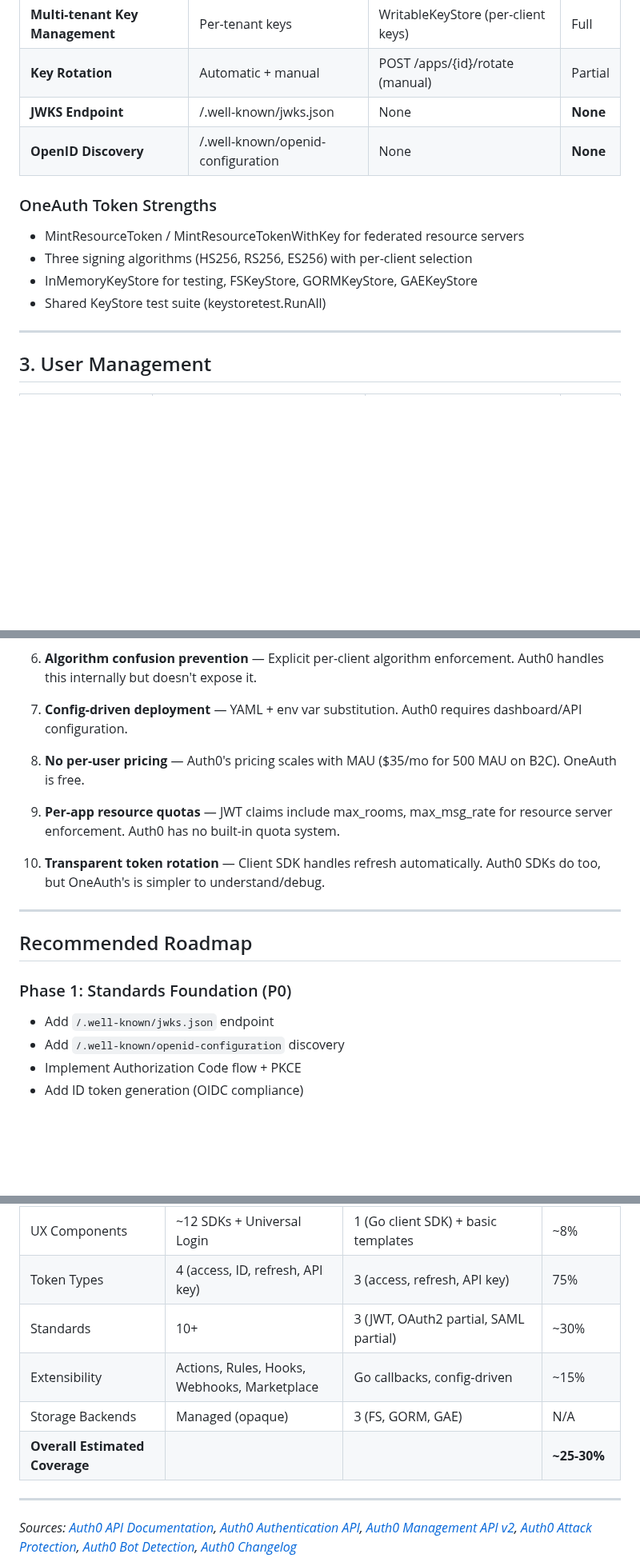
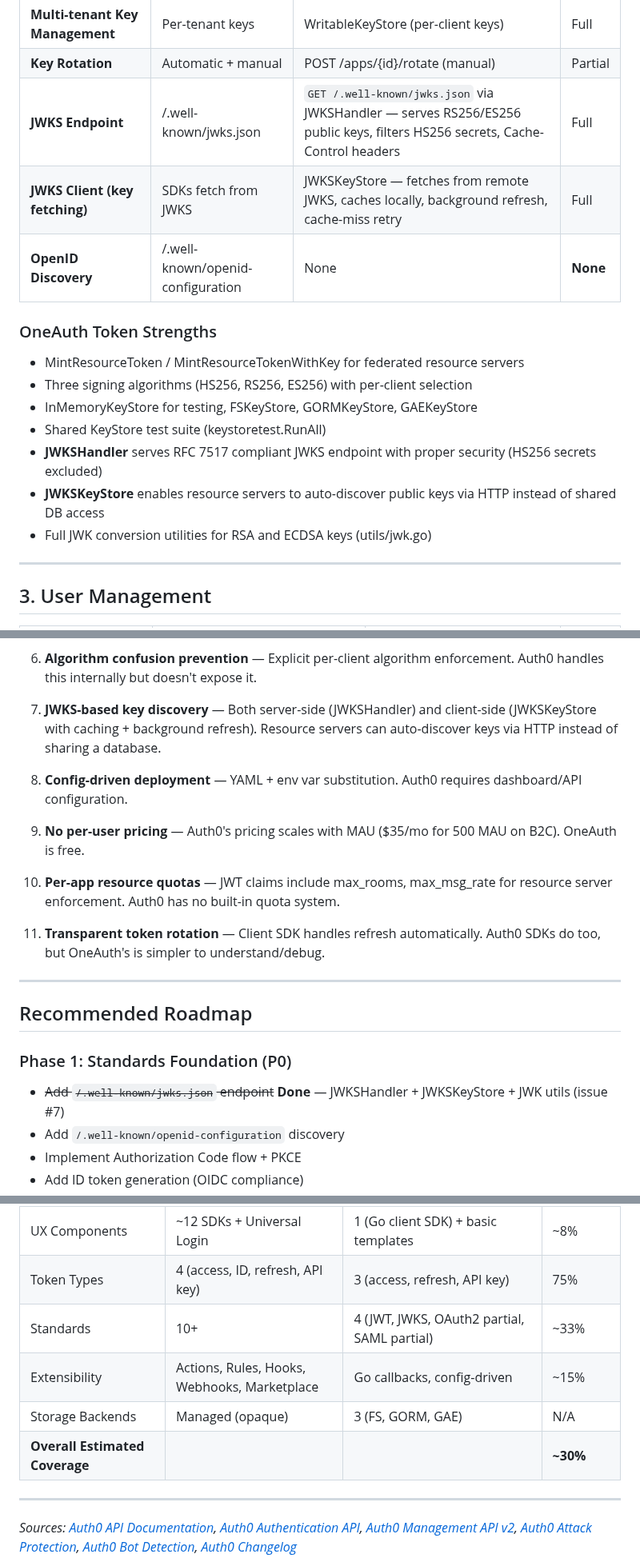
Before and after one commit to panyam/oneauth, a Markdown page: AUTH0_GAP_ANALYSIS.md, 3 parts joined by grey strips. Shown at 80% size. Drawn GitHub-style; blank space fills up the shorter version.

Commit message:
Update gap analysis: mark JWKS endpoint as complete (#7)
JWKSHandler serves /.well-known/jwks.json (RS256/ES256 only, HS256
filtered). JWKSKeyStore provides client-side key discovery with
caching + background refresh. Full JWK conversion utils for RSA/ECDSA.
Updated P0 priorities, standards coverage (30% → 33%), and competitive
advantages section.

https://claude.ai/code/session_01VrpZ3DsWRf7FZ2R2TATTj3

```diff
--- a/AUTH0_GAP_ANALYSIS.md
+++ b/AUTH0_GAP_ANALYSIS.md
@@ -86,7 +86,8 @@ Auth0 is a mature, enterprise-grade identity platform with 100+ features spannin
 | **Resource Indicators (RFC 8707)** | Supported | Via federated MintResourceToken | Partial |
 | **Multi-tenant Key Management** | Per-tenant keys | WritableKeyStore (per-client keys) | Full |
 | **Key Rotation** | Automatic + manual | POST /apps/{id}/rotate (manual) | Partial |
-| **JWKS Endpoint** | /.well-known/jwks.json | None | **None** |
+| **JWKS Endpoint** | /.well-known/jwks.json | `GET /.well-known/jwks.json` via JWKSHandler — serves RS256/ES256 public keys, filters HS256 secrets, Cache-Control headers | Full |
+| **JWKS Client (key fetching)** | SDKs fetch from JWKS | JWKSKeyStore — fetches from remote JWKS, caches locally, background refresh, cache-miss retry | Full |
 | **OpenID Discovery** | /.well-known/openid-configuration | None | **None** |
 
 ### OneAuth Token Strengths
@@ -94,6 +95,9 @@ Auth0 is a mature, enterprise-grade identity platform with 100+ features spannin
 - Three signing algorithms (HS256, RS256, ES256) with per-client selection
 - InMemoryKeyStore for testing, FSKeyStore, GORMKeyStore, GAEKeyStore
 - Shared KeyStore test suite (keystoretest.RunAll)
+- **JWKSHandler** serves RFC 7517 compliant JWKS endpoint with proper security (HS256 secrets excluded)
+- **JWKSKeyStore** enables resource servers to auto-discover public keys via HTTP instead of shared DB access
+- Full JWK conversion utilities for RSA and ECDSA keys (utils/jwk.go)
 
 ---
 
@@ -365,20 +369,22 @@ These are areas where OneAuth's architecture is arguably **better** than Auth0:
 
 6. **Algorithm confusion prevention** — Explicit per-client algorithm enforcement. Auth0 handles this internally but doesn't expose it.
 
-7. **Config-driven deployment** — YAML + env var substitution. Auth0 requires dashboard/API configuration.
+7. **JWKS-based key discovery** — Both server-side (JWKSHandler) and client-side (JWKSKeyStore with caching + background refresh). Resource servers can auto-discover keys via HTTP instead of sharing a database.
 
-8. **No per-user pricing** — Auth0's pricing scales with MAU ($35/mo for 500 MAU on B2C). OneAuth is free.
+8. **Config-driven deployment** — YAML + env var substitution. Auth0 requires dashboard/API configuration.
 
-9. **Per-app resource quotas** — JWT claims include max_rooms, max_msg_rate for resource server enforcement. Auth0 has no built-in quota system.
+9. **No per-user pricing** — Auth0's pricing scales with MAU ($35/mo for 500 MAU on B2C). OneAuth is free.
 
-10. **Transparent token rotation** — Client SDK handles refresh automatically. Auth0 SDKs do too, but OneAuth's is simpler to understand/debug.
+10. **Per-app resource quotas** — JWT claims include max_rooms, max_msg_rate for resource server enforcement. Auth0 has no built-in quota system.
+
+11. **Transparent token rotation** — Client SDK handles refresh automatically. Auth0 SDKs do too, but OneAuth's is simpler to understand/debug.
 
 ---
 
 ## Recommended Roadmap
 
 ### Phase 1: Standards Foundation (P0)
-- Add `/.well-known/jwks.json` endpoint
+- ~~Add `/.well-known/jwks.json` endpoint~~ **Done** — JWKSHandler + JWKSKeyStore + JWK utils (issue #7)
 - Add `/.well-known/openid-configuration` discovery
 - Implement Authorization Code flow + PKCE
 - Add ID token generation (OIDC compliance)
@@ -417,10 +423,10 @@ These are areas where OneAuth's architecture is arguably **better** than Auth0:
 | Security Features | ~12 | 3 (bcrypt, token rotation, algorithm enforcement) | 25% |
 | UX Components | ~12 SDKs + Universal Login | 1 (Go client SDK) + basic templates | ~8% |
 | Token Types | 4 (access, ID, refresh, API key) | 3 (access, refresh, API key) | 75% |
-| Standards | 10+ | 3 (JWT, OAuth2 partial, SAML partial) | ~30% |
+| Standards | 10+ | 4 (JWT, JWKS, OAuth2 partial, SAML partial) | ~33% |
 | Extensibility | Actions, Rules, Hooks, Webhooks, Marketplace | Go callbacks, config-driven | ~15% |
 | Storage Backends | Managed (opaque) | 3 (FS, GORM, GAE) | N/A |
-| **Overall Estimated Coverage** | | | **~25-30%** |
+| **Overall Estimated Coverage** | | | **~30%** |
 
 ---
 
```
Also changed, not shown: other parts of AUTH0_GAP_ANALYSIS.md (+3 -3 lines).
